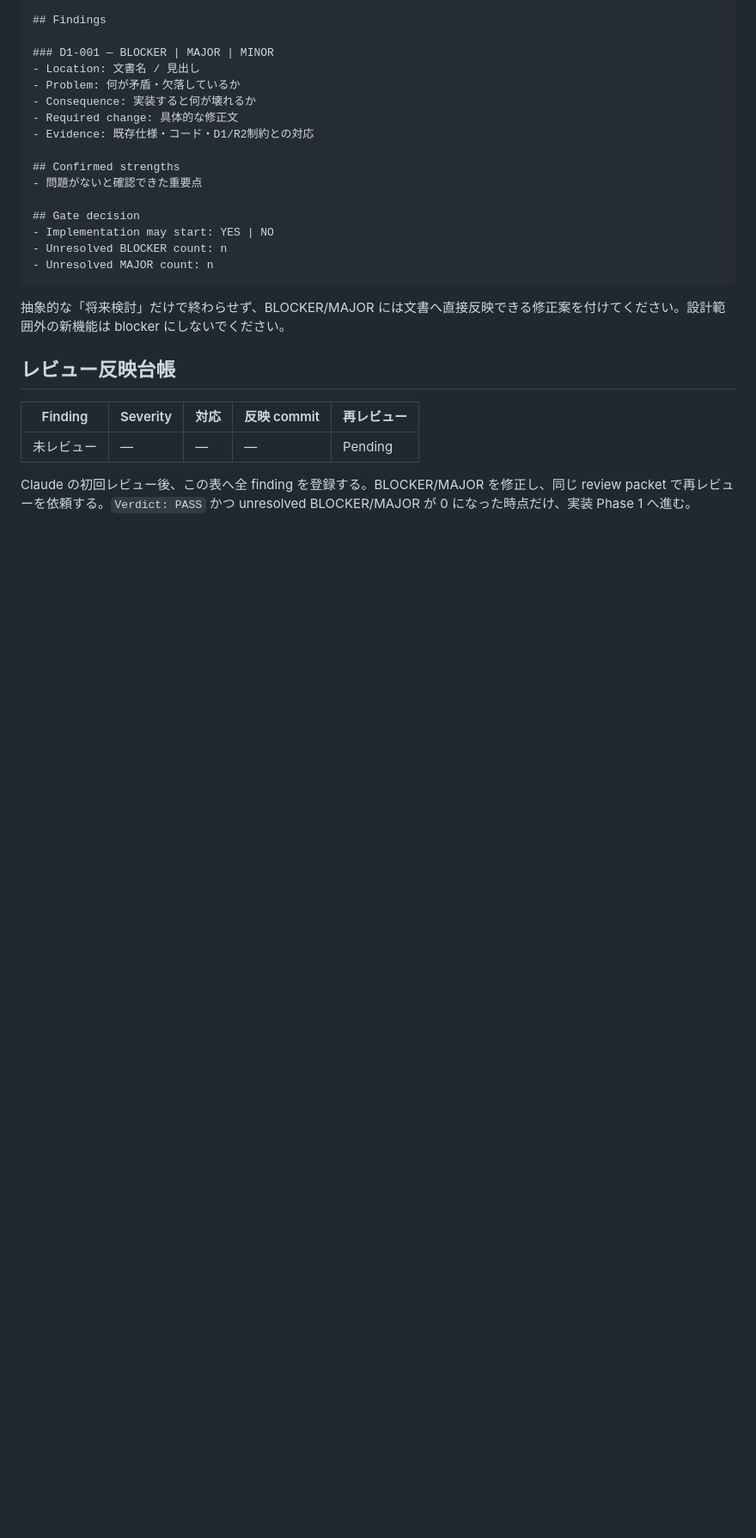
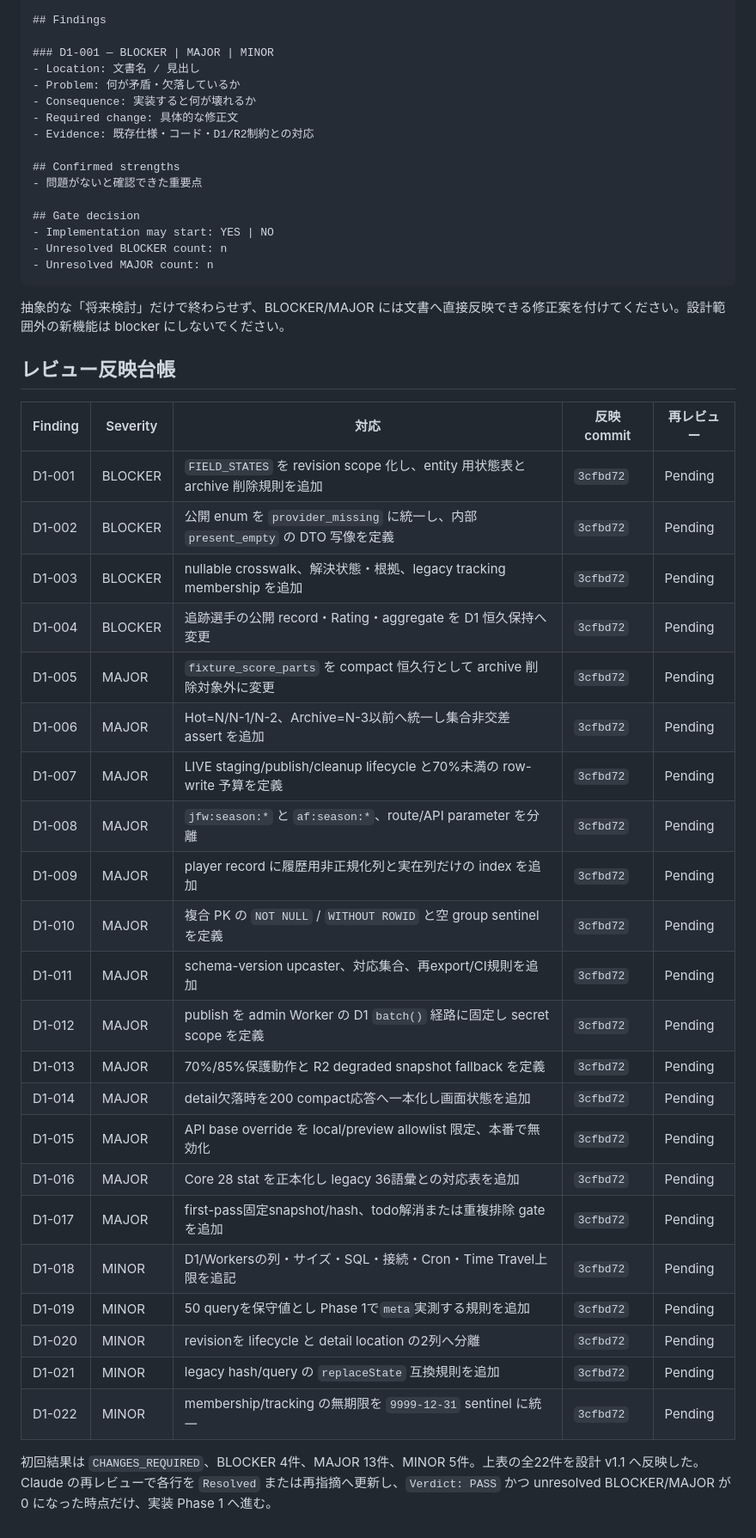
Before and after one commit to ssdkllpd/japanese-football-watch, a Markdown page: docs/claude-review-packet-d1-r2-v1.0.md, the part around one of its changes. Shown at 86% size. GitHub-like rendering; blank space fills up the shorter version.

Commit message:
docs: record Claude D1 R2 review findings

```diff
--- a/docs/claude-review-packet-d1-r2-v1.0.md
+++ b/docs/claude-review-packet-d1-r2-v1.0.md
@@ -129,6 +129,27 @@ Verdict: PASS | CHANGES_REQUIRED
 
 | Finding | Severity | 対応 | 反映 commit | 再レビュー |
 |---|---|---|---|---|
-| 未レビュー | — | — | — | Pending |
+| D1-001 | BLOCKER | `FIELD_STATES` を revision scope 化し、entity 用状態表と archive 削除規則を追加 | `3cfbd72` | Pending |
+| D1-002 | BLOCKER | 公開 enum を `provider_missing` に統一し、内部 `present_empty` の DTO 写像を定義 | `3cfbd72` | Pending |
+| D1-003 | BLOCKER | nullable crosswalk、解決状態・根拠、legacy tracking membership を追加 | `3cfbd72` | Pending |
+| D1-004 | BLOCKER | 追跡選手の公開 record・Rating・aggregate を D1 恒久保持へ変更 | `3cfbd72` | Pending |
+| D1-005 | MAJOR | `fixture_score_parts` を compact 恒久行として archive 削除対象外に変更 | `3cfbd72` | Pending |
+| D1-006 | MAJOR | Hot=N/N-1/N-2、Archive=N-3以前へ統一し集合非交差 assert を追加 | `3cfbd72` | Pending |
+| D1-007 | MAJOR | LIVE staging/publish/cleanup lifecycle と70%未満の row-write 予算を定義 | `3cfbd72` | Pending |
+| D1-008 | MAJOR | `jfw:season:*` と `af:season:*`、route/API parameter を分離 | `3cfbd72` | Pending |
+| D1-009 | MAJOR | player record に履歴用非正規化列と実在列だけの index を追加 | `3cfbd72` | Pending |
+| D1-010 | MAJOR | 複合 PK の `NOT NULL` / `WITHOUT ROWID` と空 group sentinel を定義 | `3cfbd72` | Pending |
+| D1-011 | MAJOR | schema-version upcaster、対応集合、再export/CI規則を追加 | `3cfbd72` | Pending |
+| D1-012 | MAJOR | publish を admin Worker の D1 `batch()` 経路に固定し secret scope を定義 | `3cfbd72` | Pending |
+| D1-013 | MAJOR | 70%/85%保護動作と R2 degraded snapshot fallback を定義 | `3cfbd72` | Pending |
+| D1-014 | MAJOR | detail欠落時を200 compact応答へ一本化し画面状態を追加 | `3cfbd72` | Pending |
+| D1-015 | MAJOR | API base override を local/preview allowlist 限定、本番で無効化 | `3cfbd72` | Pending |
+| D1-016 | MAJOR | Core 28 stat を正本化し legacy 36語彙との対応表を追加 | `3cfbd72` | Pending |
+| D1-017 | MAJOR | first-pass固定snapshot/hash、todo解消または重複排除 gate を追加 | `3cfbd72` | Pending |
+| D1-018 | MINOR | D1/Workersの列・サイズ・SQL・接続・Cron・Time Travel上限を追記 | `3cfbd72` | Pending |
+| D1-019 | MINOR | 50 queryを保守値とし Phase 1で`meta`実測する規則を追加 | `3cfbd72` | Pending |
+| D1-020 | MINOR | revisionを lifecycle と detail location の2列へ分離 | `3cfbd72` | Pending |
+| D1-021 | MINOR | legacy hash/query の `replaceState` 互換規則を追加 | `3cfbd72` | Pending |
+| D1-022 | MINOR | membership/tracking の無期限を `9999-12-31` sentinel に統一 | `3cfbd72` | Pending |
 
-Claude の初回レビュー後、この表へ全 finding を登録する。BLOCKER/MAJOR を修正し、同じ review packet で再レビューを依頼する。`Verdict: PASS` かつ unresolved BLOCKER/MAJOR が 0 になった時点だけ、実装 Phase 1 へ進む。
+初回結果は `CHANGES_REQUIRED`、BLOCKER 4件、MAJOR 13件、MINOR 5件。上表の全22件を設計 v1.1 へ反映した。Claude の再レビューで各行を `Resolved` または再指摘へ更新し、`Verdict: PASS` かつ unresolved BLOCKER/MAJOR が 0 になった時点だけ、実装 Phase 1 へ進む。
```
Also changed, not shown: other parts of docs/claude-review-packet-d1-r2-v1.0.md (+1 -1 lines).
